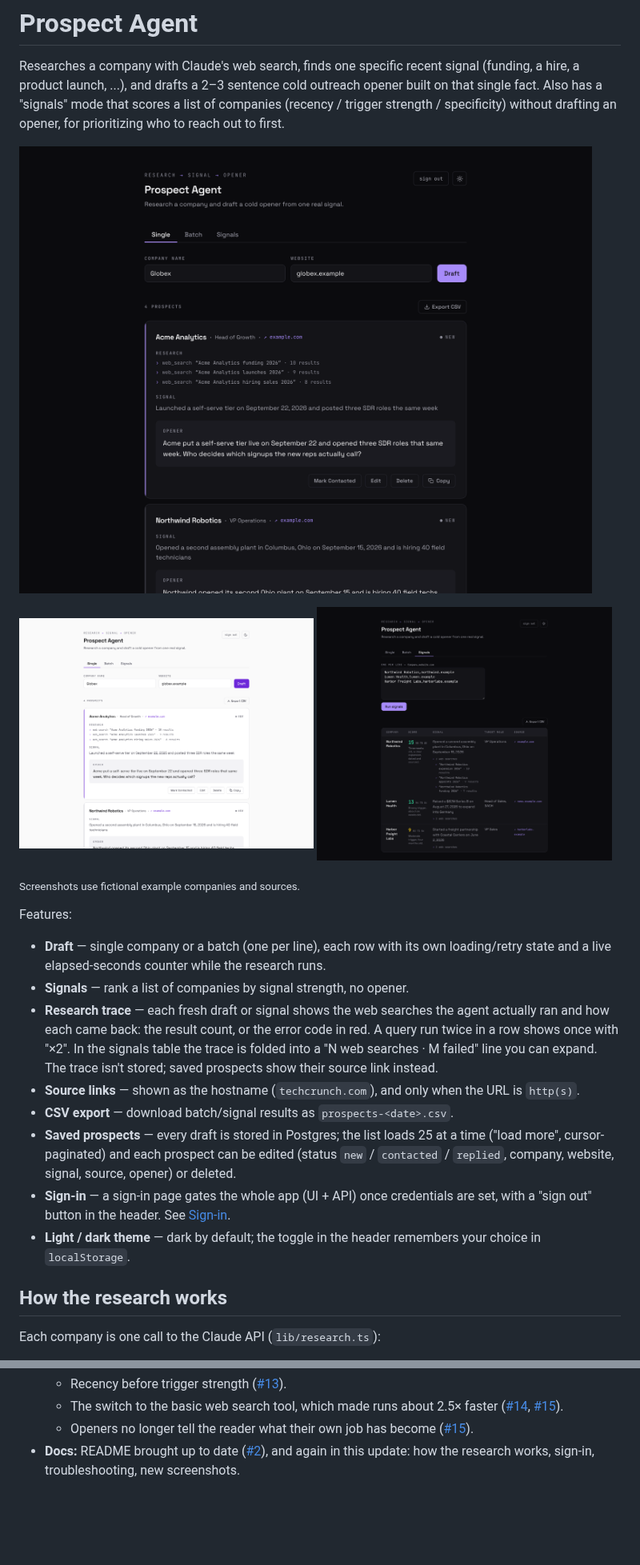
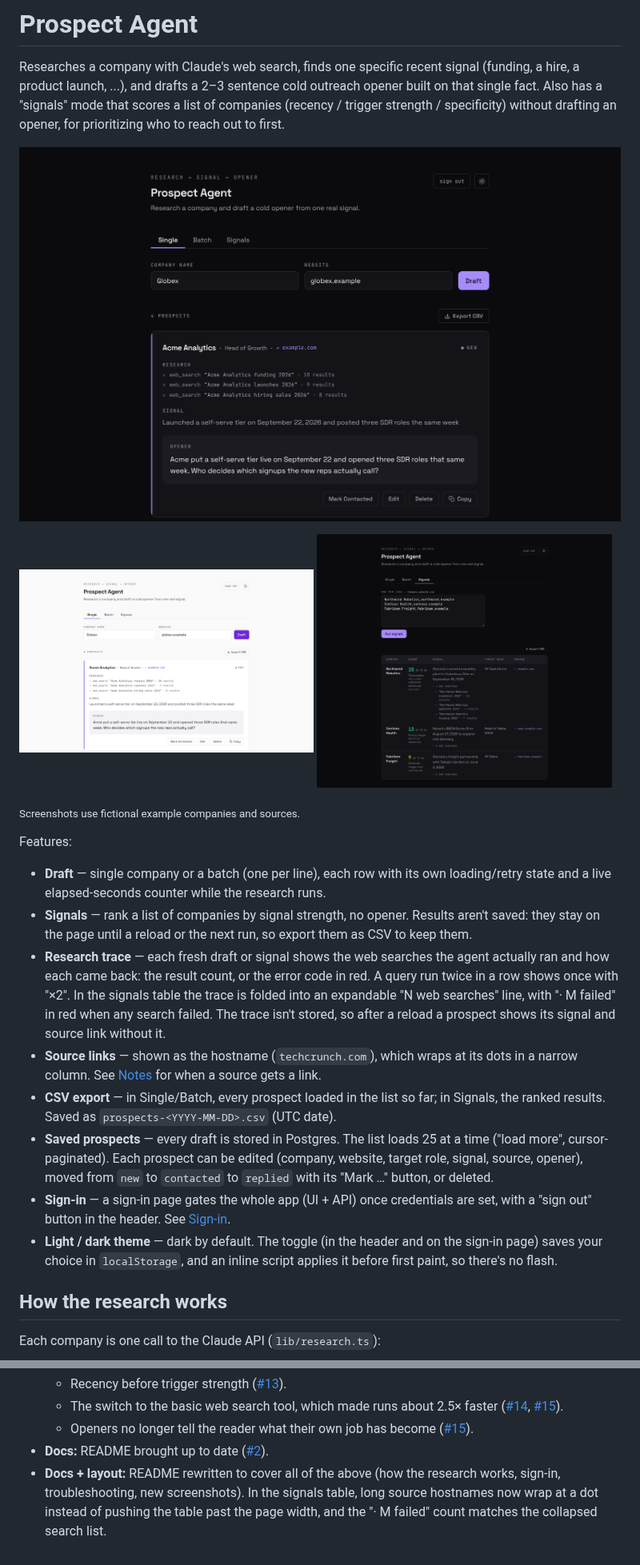
Before and after one commit to RedOctober7/prospect-agent, a Markdown page: README.md, 2 parts joined by grey strips. Shown at 80% size. GitHub-like rendering; pictures changed too: docs/screenshots/drafts-dark.png, docs/screenshots/drafts-light.png, docs/screenshots/signals-dark.png; blank space fills up the shorter version.

```diff
--- a/README.md
+++ b/README.md
@@ -21,24 +21,32 @@ Features:
   own loading/retry state and a live elapsed-seconds counter while the
   research runs.
 - **Signals** — rank a list of companies by signal strength, no opener.
+  Results aren't saved: they stay on the page until a reload or the next
+  run, so export them as CSV to keep them.
 - **Research trace** — each fresh draft or signal shows the web searches
   the agent actually ran and how each came back: the result count, or the
   error code in red. A query run twice in a row shows once with "×2". In
-  the signals table the trace is folded into a "N web searches · M failed"
-  line you can expand. The trace isn't stored; saved prospects show their
-  source link instead.
-- **Source links** — shown as the hostname (`techcrunch.com`), and only
-  when the URL is `http(s)`.
-- **CSV export** — download batch/signal results as `prospects-<date>.csv`.
-- **Saved prospects** — every draft is stored in Postgres; the list loads
-  25 at a time ("load more", cursor-paginated) and each prospect can be
-  edited (status `new` / `contacted` / `replied`, company, website,
-  signal, source, opener) or deleted.
+  the signals table the trace is folded into an expandable "N web
+  searches" line, with "· M failed" in red when any search failed. The
+  trace isn't stored, so after a reload a prospect shows its signal and
+  source link without it.
+- **Source links** — shown as the hostname (`techcrunch.com`), which wraps
+  at its dots in a narrow column. See [Notes](#notes) for when a source
+  gets a link.
+- **CSV export** — in Single/Batch, every prospect loaded in the list so
+  far; in Signals, the ranked results. Saved as `prospects-<YYYY-MM-DD>.csv`
+  (UTC date).
+- **Saved prospects** — every draft is stored in Postgres. The list loads
+  25 at a time ("load more", cursor-paginated). Each prospect can be
+  edited (company, website, target role, signal, source, opener), moved
+  from `new` to `contacted` to `replied` with its "Mark …" button, or
+  deleted.
 - **Sign-in** — a sign-in page gates the whole app (UI + API) once
   credentials are set, with a "sign out" button in the header. See
   [Sign-in](#sign-in).
-- **Light / dark theme** — dark by default; the toggle in the header
-  remembers your choice in `localStorage`.
+- **Light / dark theme** — dark by default. The toggle (in the header and
+  on the sign-in page) saves your choice in `localStorage`, and an inline
+  script applies it before first paint, so there's no flash.
 
 ## How the research works
 
@@ -307,6 +330,9 @@ tests would need a test database wired into CI.
   - Openers no longer tell the reader what their own job has become
     ([#15](https://github.com/RedOctober7/prospect-agent/pull/15)).
 - **Docs:** README brought up to date
-  ([#2](https://github.com/RedOctober7/prospect-agent/pull/2)), and again
-  in this update: how the research works, sign-in, troubleshooting, new
-  screenshots.
+  ([#2](https://github.com/RedOctober7/prospect-agent/pull/2)).
+- **Docs + layout:** README rewritten to cover all of the above (how the
+  research works, sign-in, troubleshooting, new screenshots). In the
+  signals table, long source hostnames now wrap at a dot instead of
+  pushing the table past the page width, and the "· M failed" count
+  matches the collapsed search list.
```
Also changed, not shown: other parts of README.md (+45 -30 lines), 2 other files.
